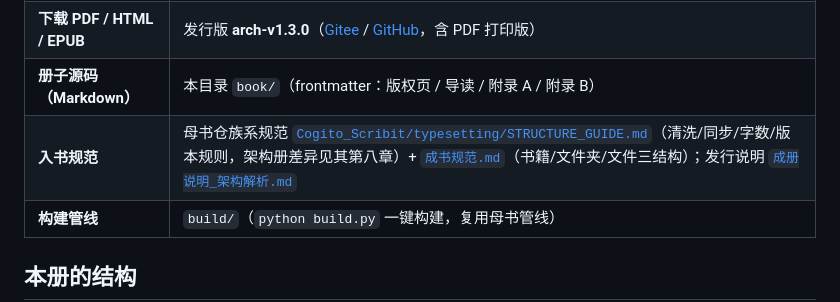
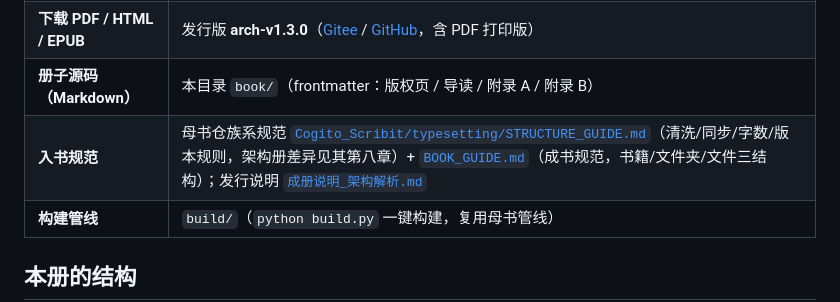
Before and after one commit to Ldxs001/architecture, a Markdown page: book/README.md, the part around the change. Drawn GitHub-style.

Commit message:
docs: 引用同步——母书仓规范更名 BOOK_GUIDE.md

```diff
--- a/book/README.md
+++ b/book/README.md
@@ -22,7 +22,7 @@ See https://creativecommons.org/licenses/by-sa/4.0/ for details.
 | **在线阅读整本册子** | GitHub Pages：<https://ldxs001.github.io/architecture/> |
 | **下载 PDF / HTML / EPUB** | 发行版 **arch-v1.3.0**（[Gitee](https://gitee.com/wUwproject/architecture/releases/tag/arch-v1.3.0) / [GitHub](https://github.com/Ldxs001/architecture/releases/tag/arch-v1.3.0)，含 PDF 打印版） |
 | **册子源码（Markdown）** | 本目录 `book/`（frontmatter：版权页 / 导读 / 附录 A / 附录 B） |
-| **入书规范** | 母书仓族系规范 [`Cogito_Scribit/typesetting/STRUCTURE_GUIDE.md`](../../Cogito_Scribit/typesetting/STRUCTURE_GUIDE.md)（清洗/同步/字数/版本规则，架构册差异见其第八章）+ [`成书规范.md`](../../Cogito_Scribit/typesetting/成书规范.md)（书籍/文件夹/文件三结构）；发行说明 [`成册说明_架构解析.md`](../成册说明_架构解析.md) |
+| **入书规范** | 母书仓族系规范 [`Cogito_Scribit/typesetting/STRUCTURE_GUIDE.md`](../../Cogito_Scribit/typesetting/STRUCTURE_GUIDE.md)（清洗/同步/字数/版本规则，架构册差异见其第八章）+ [`BOOK_GUIDE.md`](../../Cogito_Scribit/typesetting/BOOK_GUIDE.md)（成书规范，书籍/文件夹/文件三结构）；发行说明 [`成册说明_架构解析.md`](../成册说明_架构解析.md) |
 | **构建管线** | `build/`（`python build.py` 一键构建，复用母书管线） |
 
 ## 本册的结构
```
Also changed, not shown: 1 other file.
